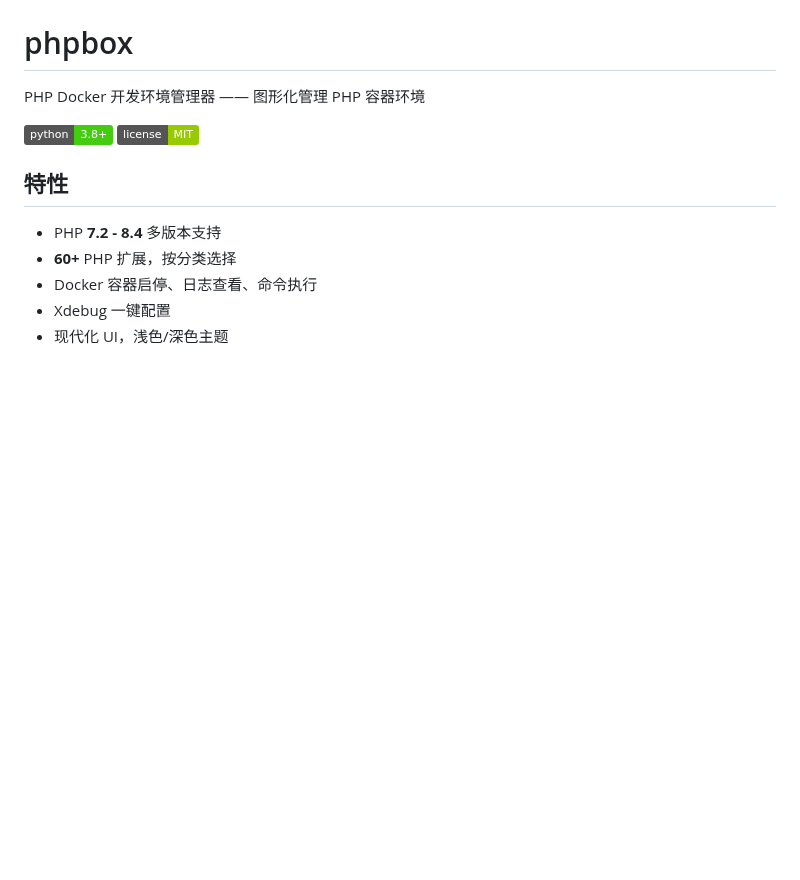
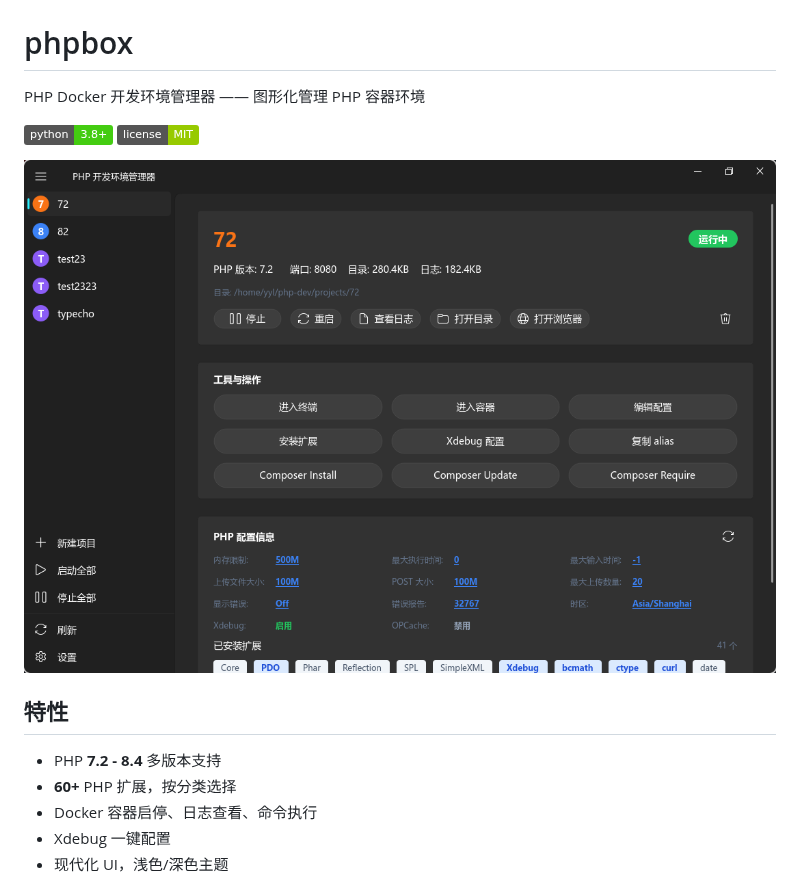
Before and after one commit to xxyangyoulin/phpbox, a Markdown page: README.md, the part around the change. Rendered like a GitHub page; pictures changed too: screenshot.png (added); badges without logos; blank space fills up the shorter version.

```diff
--- a/README.md
+++ b/README.md
@@ -4,6 +4,8 @@ PHP Docker 开发环境管理器 —— 图形化管理 PHP 容器环境
 
 ![Python](https://img.shields.io/badge/python-3.8+-brightgreen)
 ![License](https://img.shields.io/badge/license-MIT-green)
+
+![Screenshot](screenshot.png)
 
 ## 特性
 
```
